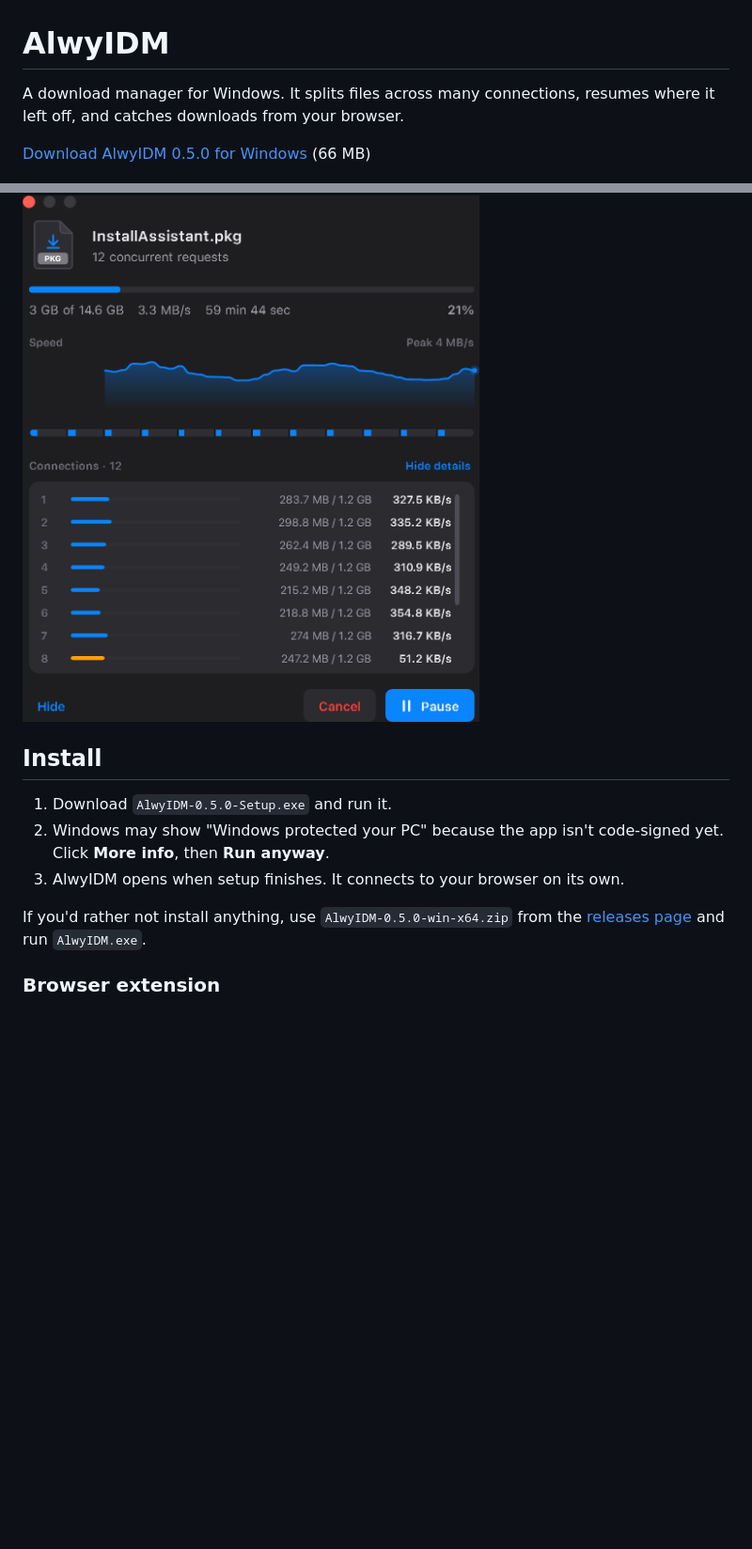
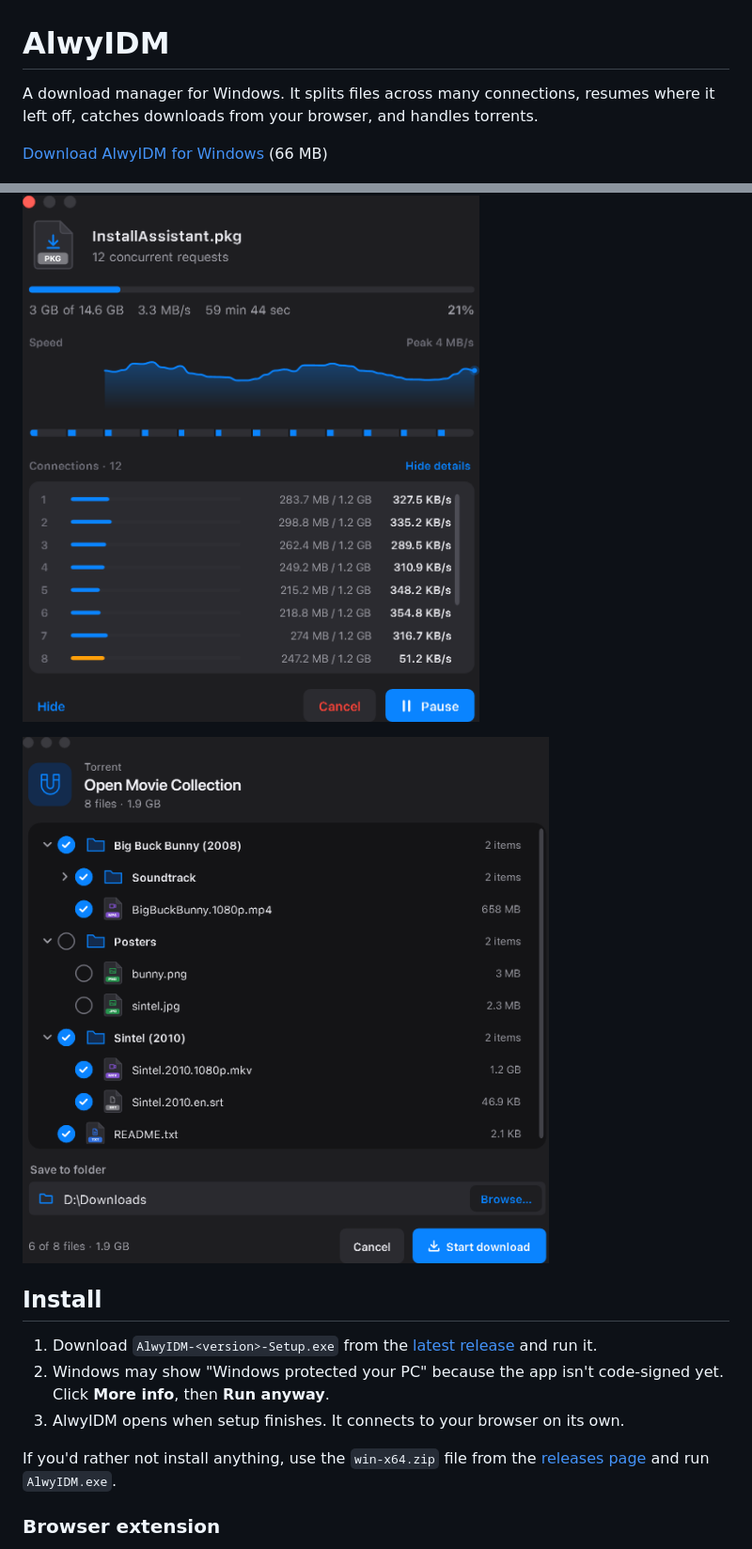
Before and after one commit to hishamalwy/AlwyIDM-Releases, a Markdown page: README.md, 2 parts joined by grey strips. Shown at 94% size. Rendered like a GitHub page; pictures changed too: screenshots/torrent.png (added); blank space fills up the shorter version.

Commit message:
Add torrents to README

```diff
--- a/README.md
+++ b/README.md
@@ -1,8 +1,8 @@
 # AlwyIDM
 
-A download manager for Windows. It splits files across many connections, resumes where it left off, and catches downloads from your browser.
+A download manager for Windows. It splits files across many connections, resumes where it left off, catches downloads from your browser, and handles torrents.
 
-[Download AlwyIDM 0.5.0 for Windows](https://github.com/hishamalwy/AlwyIDM-Releases/releases/latest/download/AlwyIDM-0.5.0-Setup.exe) (66 MB)
+[Download AlwyIDM for Windows](https://github.com/hishamalwy/AlwyIDM-Releases/releases/latest) (66 MB)
 
 ![AlwyIDM](screenshots/main-en.png)
 
@@ -22,13 +23,15 @@ A download manager for Windows. It splits files across many connections, resumes
 
 ![Download window](screenshots/progress.png)
 
+![Torrent](screenshots/torrent.png)
+
 ## Install
 
-1. Download `AlwyIDM-0.5.0-Setup.exe` and run it.
+1. Download `AlwyIDM-<version>-Setup.exe` from the [latest release](https://github.com/hishamalwy/AlwyIDM-Releases/releases/latest) and run it.
 2. Windows may show "Windows protected your PC" because the app isn't code-signed yet. Click **More info**, then **Run anyway**.
 3. AlwyIDM opens when setup finishes. It connects to your browser on its own.
 
-If you'd rather not install anything, use `AlwyIDM-0.5.0-win-x64.zip` from the [releases page](https://github.com/hishamalwy/AlwyIDM-Releases/releases/latest) and run `AlwyIDM.exe`.
+If you'd rather not install anything, use the `win-x64.zip` file from the [releases page](https://github.com/hishamalwy/AlwyIDM-Releases/releases/latest) and run `AlwyIDM.exe`.
 
 ### Browser extension
 
```
Also changed, not shown: other parts of README.md (+5 -0 lines).
